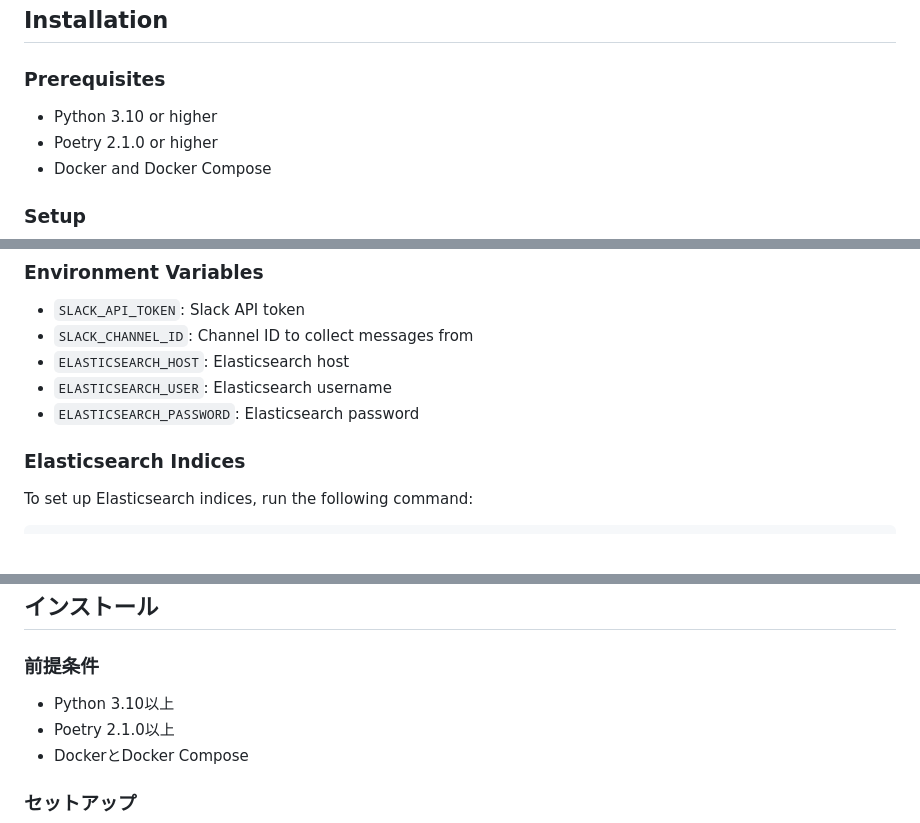
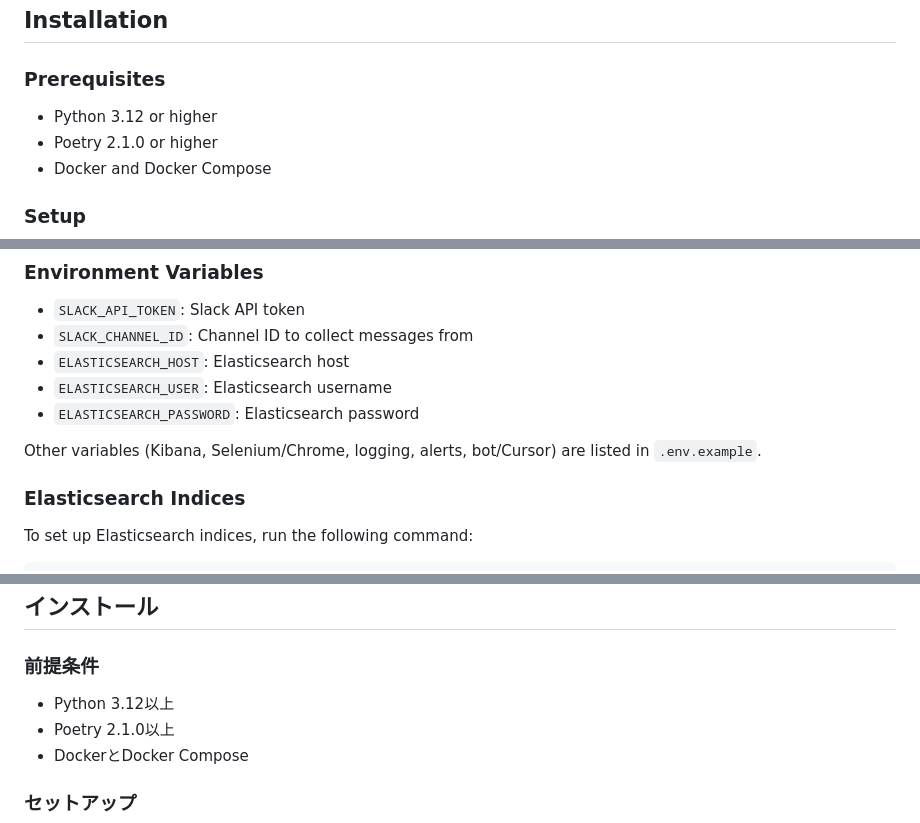
Before and after one commit to takak2166/KashiwaaS, a Markdown page: README.md, 3 parts joined by grey strips. GitHub-like rendering; blank space fills up the shorter version.

```diff
--- a/README.md
+++ b/README.md
@@ -16,7 +16,7 @@ This system collects messages from a specific Slack channel, stores them in Elas
 
 ## Installation
 ### Prerequisites
-- Python 3.10 or higher
+- Python 3.12 or higher
 - Poetry 2.1.0 or higher
 - Docker and Docker Compose
 
@@ -75,6 +75,8 @@ docker-compose exec app poetry run python src/main.py fetch --days DAYS
 - `ELASTICSEARCH_HOST`: Elasticsearch host
 - `ELASTICSEARCH_USER`: Elasticsearch username
 - `ELASTICSEARCH_PASSWORD`: Elasticsearch password
+
+Other variables (Kibana, Selenium/Chrome, logging, alerts, bot/Cursor) are listed in `.env.example`.
 
 ### Elasticsearch Indices
 To set up Elasticsearch indices, run the following command:
@@ -155,7 +157,7 @@ poetry run python -m src.bot.kashiwaas
 
 ## インストール
 ### 前提条件
-- Python 3.10以上
+- Python 3.12以上
 - Poetry 2.1.0以上
 - DockerとDocker Compose
 
```
Also changed, not shown: other parts of README.md (+2 -0 lines), docs/design.md (+29 -11 lines).
